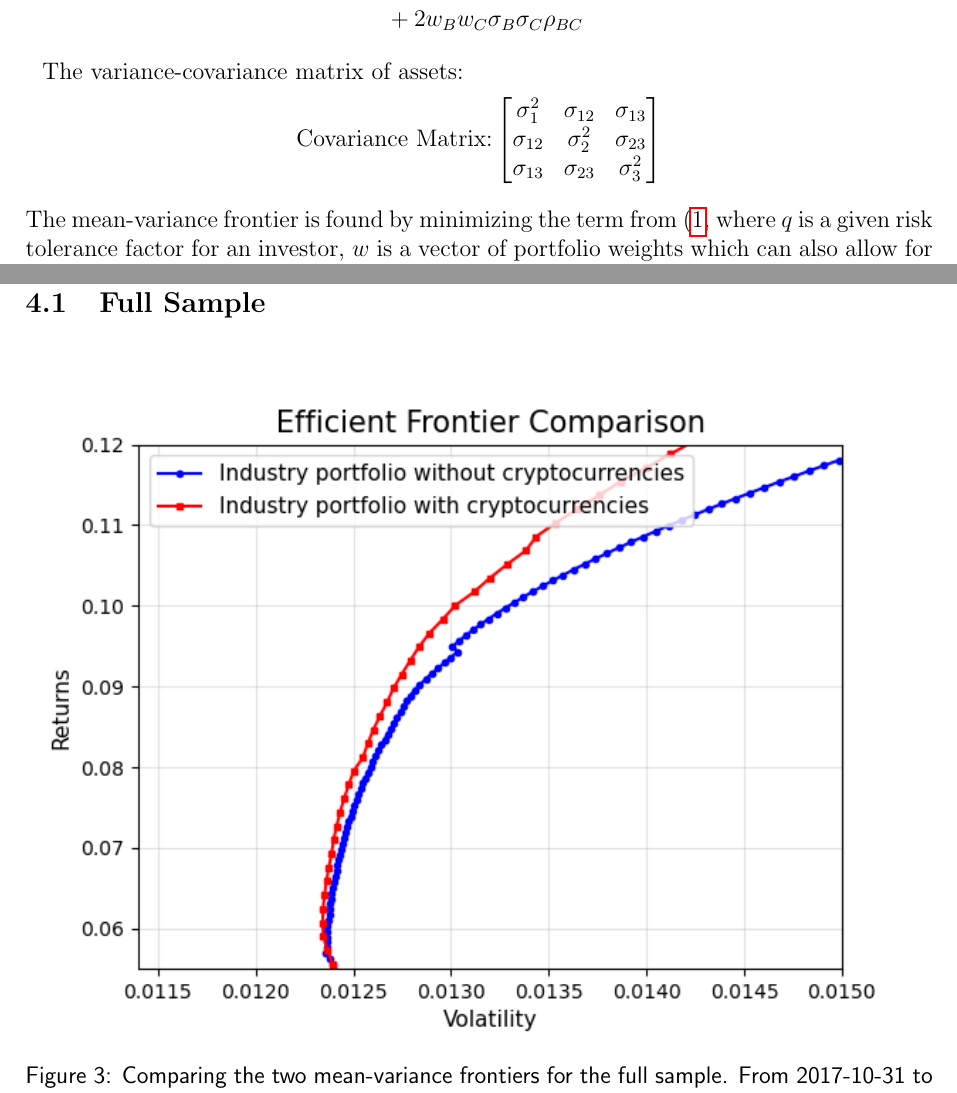
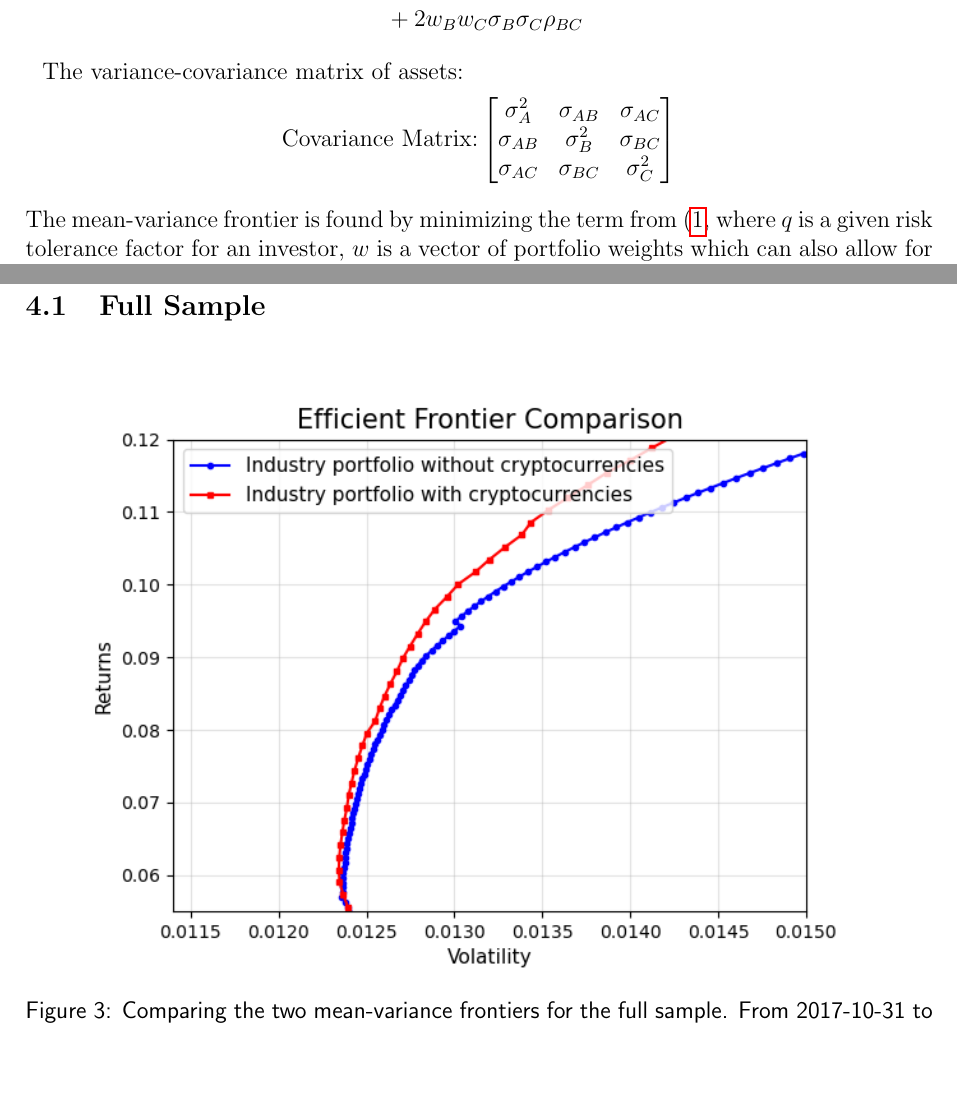
Before and after one commit to fairwayfinder/crypto-mean-variance-frontier, a LaTeX paper (Reports/Report.tex): two parts of pages 4 and 7 of 10 before the commit and two parts of pages 4 and 6 of 9 after it, joined at a grey line, cut so that both start at the same text, the shorter picture padded with empty space. Compiled offline with pdfLaTeX.

Commit message:
fixed errors in .tex file

```diff
--- a/Reports/Report.tex
+++ b/Reports/Report.tex
@@ -105,9 +105,9 @@ The variance-covariance matrix of assets:
 \[
 \text{Covariance Matrix:}
 \begin{bmatrix}
-    \sigma_{1}^2 & \sigma_{12} & \sigma_{13} \\
-    \sigma_{12} & \sigma_{2}^2 & \sigma_{23} \\
-    \sigma_{13} & \sigma_{23} & \sigma_{3}^2 \\
+    \sigma_{A}^2 & \sigma_{AB} & \sigma_{AC} \\
+    \sigma_{AB} & \sigma_{B}^2 & \sigma_{BC} \\
+    \sigma_{AC} & \sigma_{BC} & \sigma_{C}^2 \\
 \end{bmatrix}
 \]
 
@@ -157,7 +157,7 @@ $$SR = \frac{E(R_p)-rf}{\sigma_p}$$
 \subsection{Full Sample}\label{sec:full sample}
 \begin{figure}[H]
     \centering
-    \includegraphics[width=1\linewidth]{Figures/Efficient_Frontier_Comparison_Full_Sample.png}
+    \includegraphics[width=0.9\linewidth]{Figures/Efficient_Frontier_Comparison_Full_Sample.png}
     \caption{Comparing the two mean-variance frontiers for the full sample. From 2017-10-31 to 2023-10-31.}
     \label{fig:full}
 \end{figure}
```
Also changed, not shown: Reports/Report.tex (16 more changed lines).
